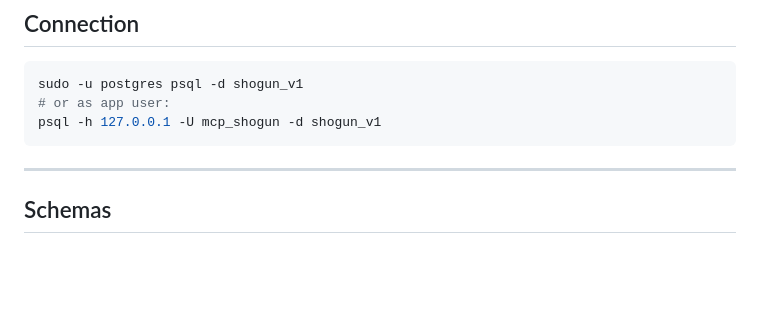
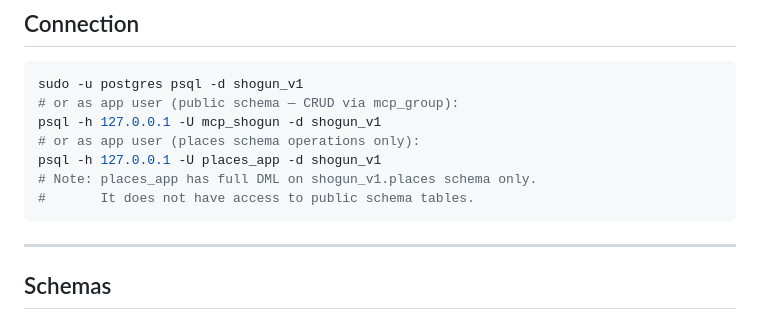
Before and after one commit to ibbygithub/platform, a Markdown page: .claude/databases/shogun_v1.md, the part around the change. GitHub-like rendering; blank space fills up the shorter version.

````diff
--- a/.claude/databases/shogun_v1.md
+++ b/.claude/databases/shogun_v1.md
@@ -15,8 +15,12 @@
 
 ```bash
 sudo -u postgres psql -d shogun_v1
-# or as app user:
+# or as app user (public schema — CRUD via mcp_group):
 psql -h 127.0.0.1 -U mcp_shogun -d shogun_v1
+# or as app user (places schema operations only):
+psql -h 127.0.0.1 -U places_app -d shogun_v1
+# Note: places_app has full DML on shogun_v1.places schema only.
+#       It does not have access to public schema tables.
 ```
 
 ---
````
Also changed, not shown: .claude/rules/05-database.md (+13 -5 lines), .claude/skills/dbnode-01-skill.md (+2 -2 lines).
